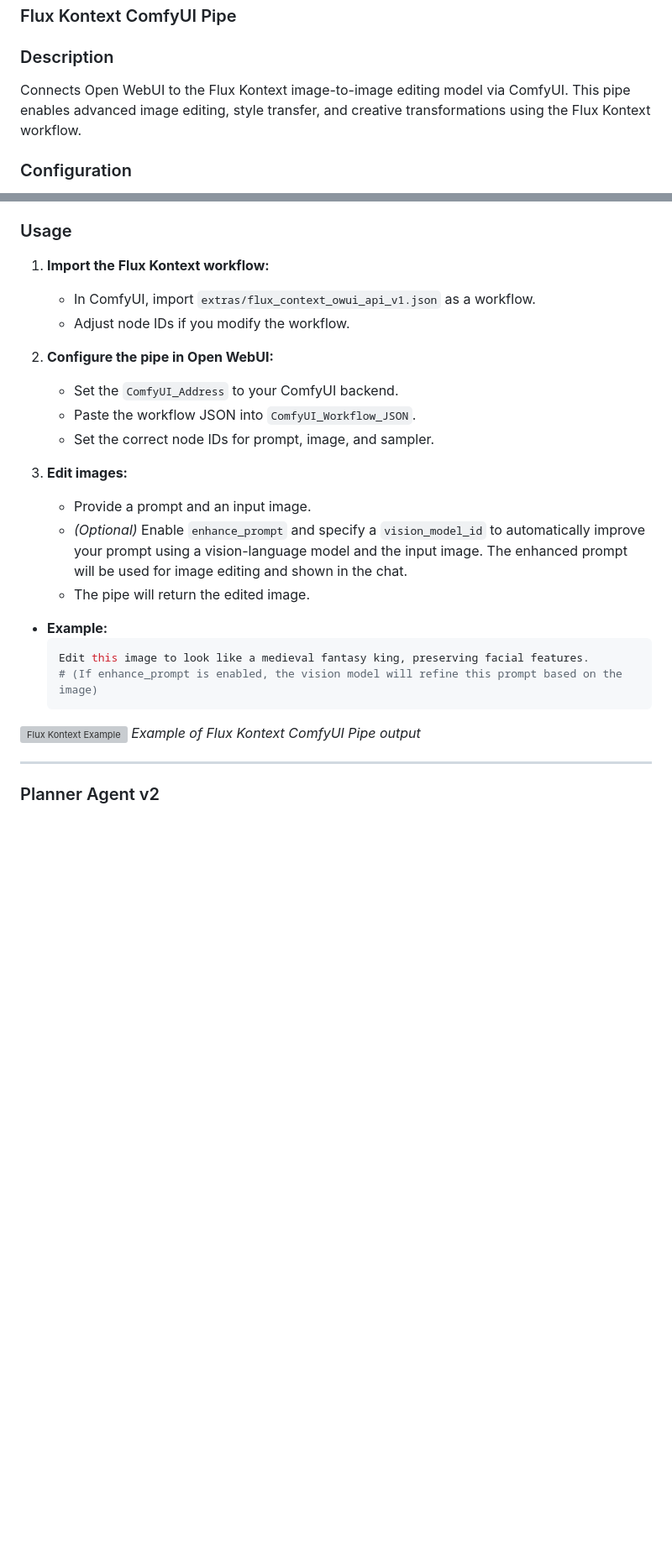
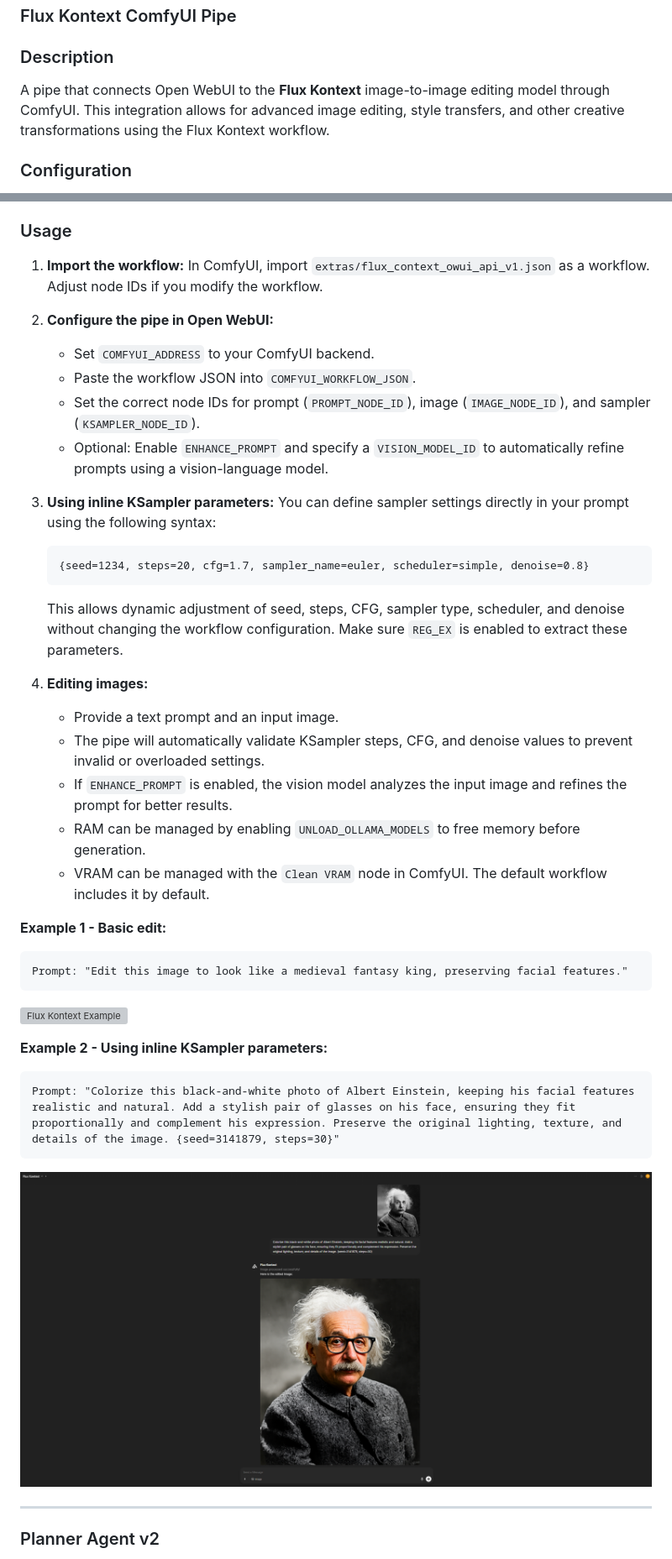
Before and after one commit to Haervwe/open-webui-tools, a Markdown page: README.md, 2 parts joined by grey strips. Shown: that part at 84% size. Drawn GitHub-style; pictures changed too: img/flux_kontext_with_parameters.png (added); blank space fills up the shorter version; grey boxes are pictures that could not be loaded.

Commit message:
updated workflow and readme

````diff
--- a/README.md
+++ b/README.md
@@ -354,6 +410,7 @@ Generate music using the ACE Step AI model via ComfyUI. This tool lets you creat
 ### Flux Kontext ComfyUI Pipe
 
 ### Description
-Connects Open WebUI to the Flux Kontext image-to-image editing model via ComfyUI. This pipe enables advanced image editing, style transfer, and creative transformations using the Flux Kontext workflow.
+
+A pipe that connects Open WebUI to the **Flux Kontext** image-to-image editing model through ComfyUI. This integration allows for advanced image editing, style transfers, and other creative transformations using the Flux Kontext workflow.
 
 ### Configuration
@@ -371,26 +439,49 @@ Connects Open WebUI to the Flux Kontext image-to-image editing model via ComfyUI
 
 ### Usage
-1. **Import the Flux Kontext workflow:**
-   - In ComfyUI, import `extras/flux_context_owui_api_v1.json` as a workflow.
-   - Adjust node IDs if you modify the workflow.
+
+1. **Import the workflow:**
+    In ComfyUI, import `extras/flux_context_owui_api_v1.json` as a workflow. Adjust node IDs if you modify the workflow.
+
 2. **Configure the pipe in Open WebUI:**
-   - Set the `ComfyUI_Address` to your ComfyUI backend.
-   - Paste the workflow JSON into `ComfyUI_Workflow_JSON`.
-   - Set the correct node IDs for prompt, image, and sampler.
 
-3. **Edit images:**
-   - Provide a prompt and an input image.
-   - *(Optional)* Enable `enhance_prompt` and specify a `vision_model_id` to automatically improve your prompt using a vision-language model and the input image. The enhanced prompt will be used for image editing and shown in the chat.
-   - The pipe will return the edited image.
+   - Set `COMFYUI_ADDRESS` to your ComfyUI backend.
+   - Paste the workflow JSON into `COMFYUI_WORKFLOW_JSON`.
+   - Set the correct node IDs for prompt (`PROMPT_NODE_ID`), image (`IMAGE_NODE_ID`), and sampler (`KSAMPLER_NODE_ID`).
+   - Optional: Enable `ENHANCE_PROMPT` and specify a `VISION_MODEL_ID` to automatically refine prompts using a vision-language model.
 
-- **Example:**
-  ```python
-  Edit this image to look like a medieval fantasy king, preserving facial features.
-  # (If enhance_prompt is enabled, the vision model will refine this prompt based on the image)
-  ```
+3. **Using inline KSampler parameters:**
+    You can define sampler settings directly in your prompt using the following syntax:
 
-![Flux Kontext Example](img/flux_kontext.png)
-*Example of Flux Kontext ComfyUI Pipe output*
+   ```
+   {seed=1234, steps=20, cfg=1.7, sampler_name=euler, scheduler=simple, denoise=0.8}
+   ```
+
+   This allows dynamic adjustment of seed, steps, CFG, sampler type, scheduler, and denoise without changing the workflow configuration. Make sure `REG_EX` is enabled to extract these parameters.
+
+4. **Editing images:**
+
+   - Provide a text prompt and an input image.
+   - The pipe will automatically validate KSampler steps, CFG, and denoise values to prevent invalid or overloaded settings.
+   - If `ENHANCE_PROMPT` is enabled, the vision model analyzes the input image and refines the prompt for better results.
+   - RAM can be managed by enabling `UNLOAD_OLLAMA_MODELS` to free memory before generation.
+   - VRAM can be managed with the `Clean VRAM` node in ComfyUI. The default workflow includes it by default.
+
+
+**Example 1 - Basic edit:**
+
+```
+Prompt: "Edit this image to look like a medieval fantasy king, preserving facial features."
+```
+![Flux Kontext Example](img/flux_kontext_without_parameters.png)
+
+**Example 2 - Using inline KSampler parameters:**
+
+```
+Prompt: "Colorize this black-and-white photo of Albert Einstein, keeping his facial features realistic and natural. Add a stylish pair of glasses on his face, ensuring they fit proportionally and complement his expression. Preserve the original lighting, texture, and details of the image. {seed=3141879, steps=30}"
+```
+
+![Flux Kontext Example](img/flux_kontext_with_parameters.png)
+
 
 ---
 
````
Also changed, not shown: other parts of README.md (+174 -32 lines), 3 other files.
